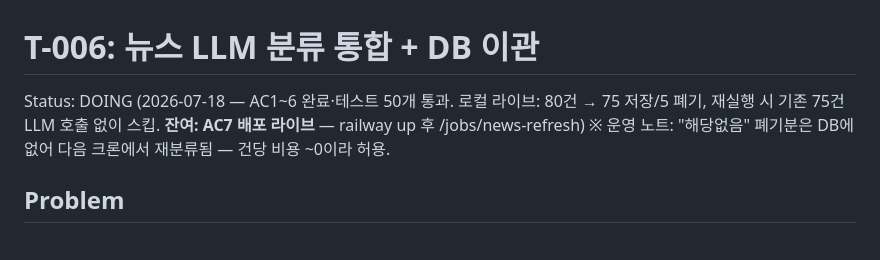
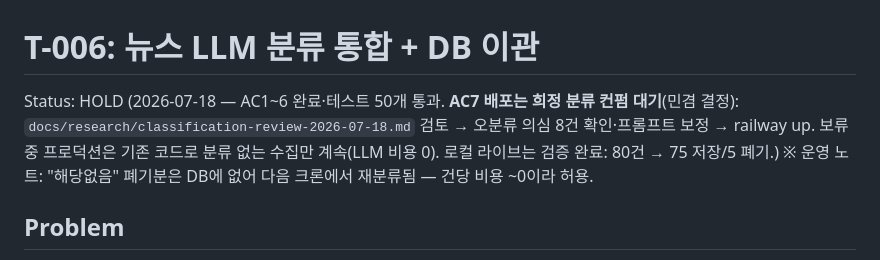
Before and after one commit to MingyumSong/FoodTech-Agent, a Markdown page: docs/tickets/T-006_news-classify-db.md, the part around the change. Drawn GitHub-style.

Commit message:
docs: T-006 배포 HOLD — 희정 분류 컨펌 후 railway up (민겸 결정)
Co-Authored-By: Claude Fable 5 <noreply@anthropic.com>

```diff
--- a/docs/tickets/T-006_news-classify-db.md
+++ b/docs/tickets/T-006_news-classify-db.md
@@ -1,7 +1,8 @@
 # T-006: 뉴스 LLM 분류 통합 + DB 이관
 
-Status: DOING (2026-07-18 — AC1~6 완료·테스트 50개 통과. 로컬 라이브: 80건 → 75 저장/5 폐기,
-재실행 시 기존 75건 LLM 호출 없이 스킵. **잔여: AC7 배포 라이브** — railway up 후 /jobs/news-refresh)
+Status: HOLD (2026-07-18 — AC1~6 완료·테스트 50개 통과. **AC7 배포는 희정 분류 컨펌 대기**(민겸 결정):
+`docs/research/classification-review-2026-07-18.md` 검토 → 오분류 의심 8건 확인·프롬프트 보정 → railway up.
+보류 중 프로덕션은 기존 코드로 분류 없는 수집만 계속(LLM 비용 0). 로컬 라이브는 검증 완료: 80건 → 75 저장/5 폐기.)
 ※ 운영 노트: "해당없음" 폐기분은 DB에 없어 다음 크론에서 재분류됨 — 건당 비용 ~0이라 허용.
 
 ## Problem
```
Also changed, not shown: CLAUDE.md (+4 -3 lines).
